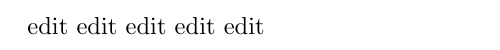
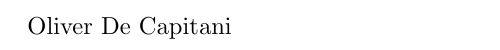
Before and after one commit to oli4warin/iskript, a LaTeX document (script/script.tex): part of the page, cut at the place of the change. Compiled offline with pdfLaTeX.

Commit message:
Update 1

```diff
--- a/script/script.tex
+++ b/script/script.tex
@@ -1,5 +1,9 @@
 \documentclass{scrarticle}
 
 \begin{document}
-edit edit edit edit edit
+Oliver De Capitani
+
+
+
+
 \end{document}
```
